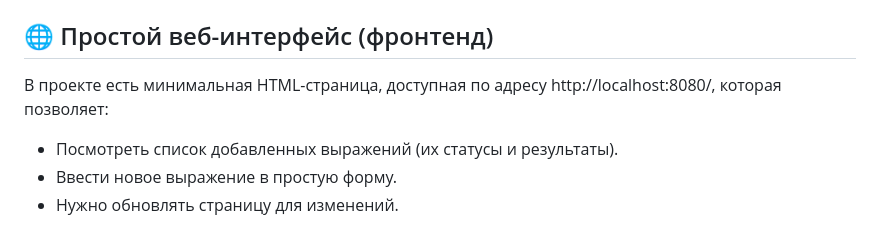
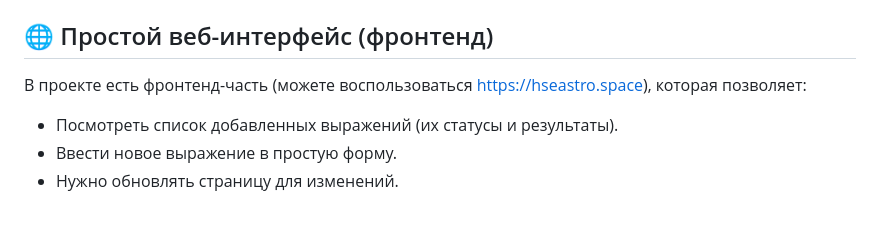
Before and after one commit to TuHeKocmoc/yaLyceumFinal2, a Markdown page: README.md, the part around the change. Rendered like a GitHub page.

Commit message:
Changed README.md :memo:

```diff
--- a/README.md
+++ b/README.md
@@ -64,7 +64,7 @@
 
 ## :globe_with_meridians: Простой веб-интерфейс (фронтенд)
 
-В проекте есть минимальная HTML-страница, доступная по адресу http://localhost:8080/, которая позволяет:
+В проекте есть фронтенд-часть (можете воспользоваться https://hseastro.space), которая позволяет:
 - Посмотреть список добавленных выражений (их статусы и результаты).
 - Ввести новое выражение в простую форму.
 - Нужно обновлять страницу для изменений.
```
